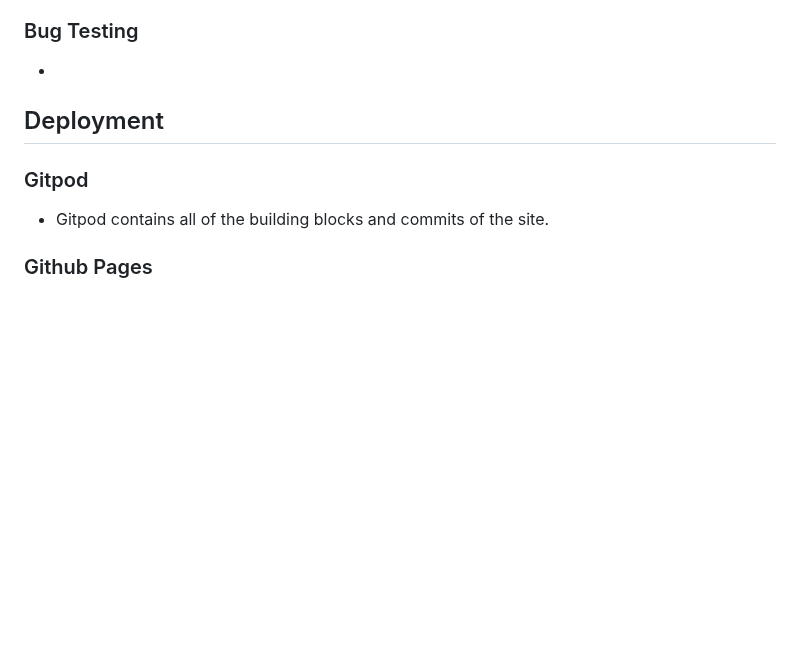
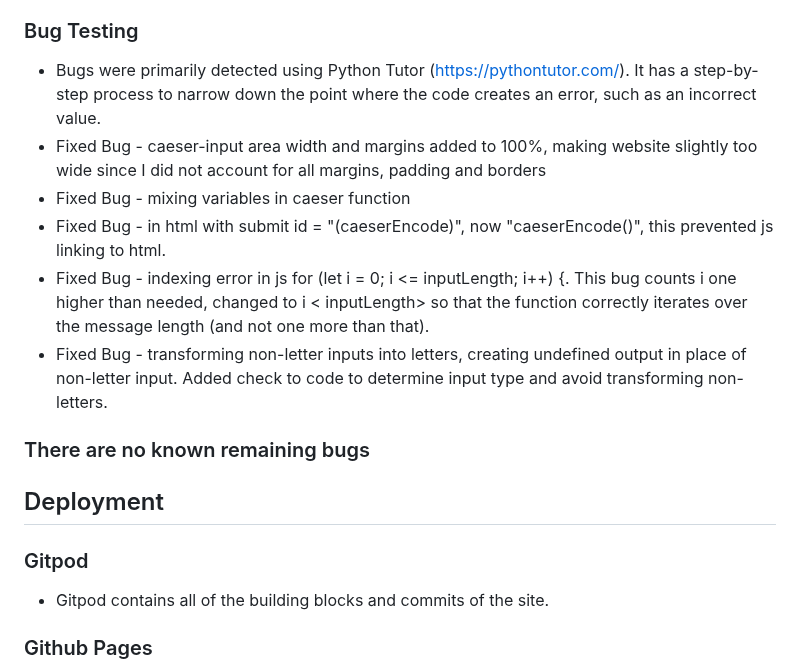
Before and after one commit to Code-Institute-Submissions/EdwardBonner96-second-project-submission_JanResub, a Markdown page: README.md, the part around the change. Rendered like a GitHub page; blank space fills up the shorter version.

Commit message:
Write bugtesting section in readme

```diff
--- a/README.md
+++ b/README.md
@@ -64,7 +64,13 @@ Having a rough plan of the website while building it was very useful in planning
  - The key needed to unscramble the message shows the correct value for all valid key inputs (0 - 26)
 
  ### Bug Testing
- -
+ - Bugs were primarily detected using Python Tutor (https://pythontutor.com/). It has a step-by-step process to narrow down the point where the code creates an error, such as an incorrect value.
+ - Fixed Bug - caeser-input area width and margins added to 100%, making website slightly too wide since I did not account for all margins, padding and borders
+ - Fixed Bug - mixing variables in caeser function
+ - Fixed Bug - in html with submit id = "(caeserEncode)", now "caeserEncode()", this prevented js linking to html.
+ - Fixed Bug - indexing error in js for (let i = 0; i <= inputLength; i++) {. This bug counts i one higher than needed, changed to i < inputLength> so that the function correctly iterates over the message length (and not one more than that).
+ - Fixed Bug - transforming non-letter inputs into letters, creating undefined output in place of non-letter input. Added check to code to determine input type and avoid transforming non-letters.
+ ### There are no known remaining bugs
 
 ## Deployment
 ### Gitpod
```
